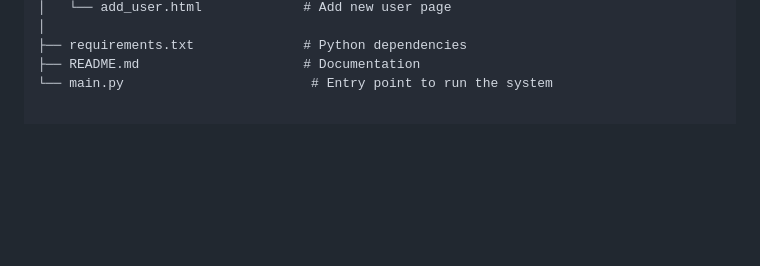
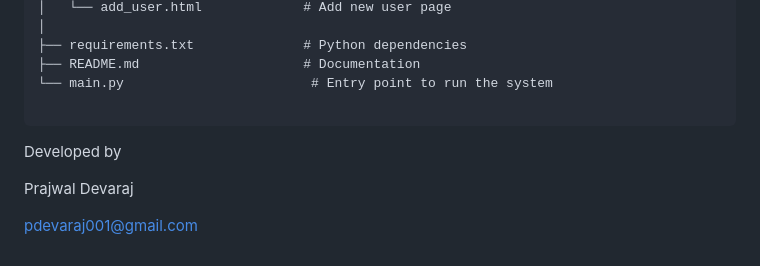
Before and after one commit to prajwal-devaraj/Library-Management-System, a Markdown page: README.md, the part around the change. Rendered like a GitHub page; blank space fills up the shorter version.

Commit message:
Include developer contact information in README
Added developer information to the README file.

````diff
--- a/README.md
+++ b/README.md
@@ -108,3 +108,11 @@ Library-Management-System/
 ├── requirements.txt              # Python dependencies
 ├── README.md                     # Documentation
 └── main.py                        # Entry point to run the system
+
+```
+
+Developed by
+
+Prajwal Devaraj
+
+pdevaraj001@gmail.com
````
